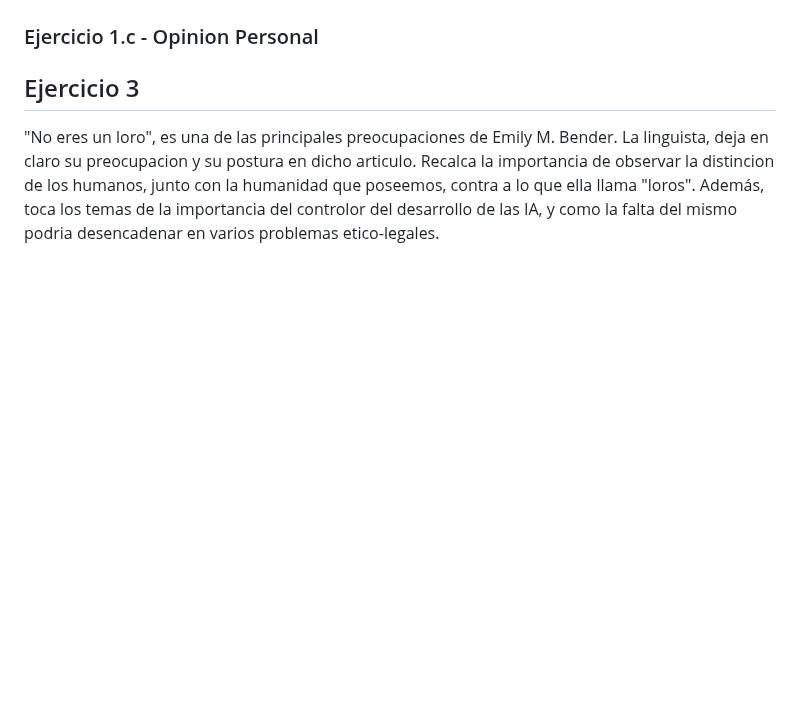
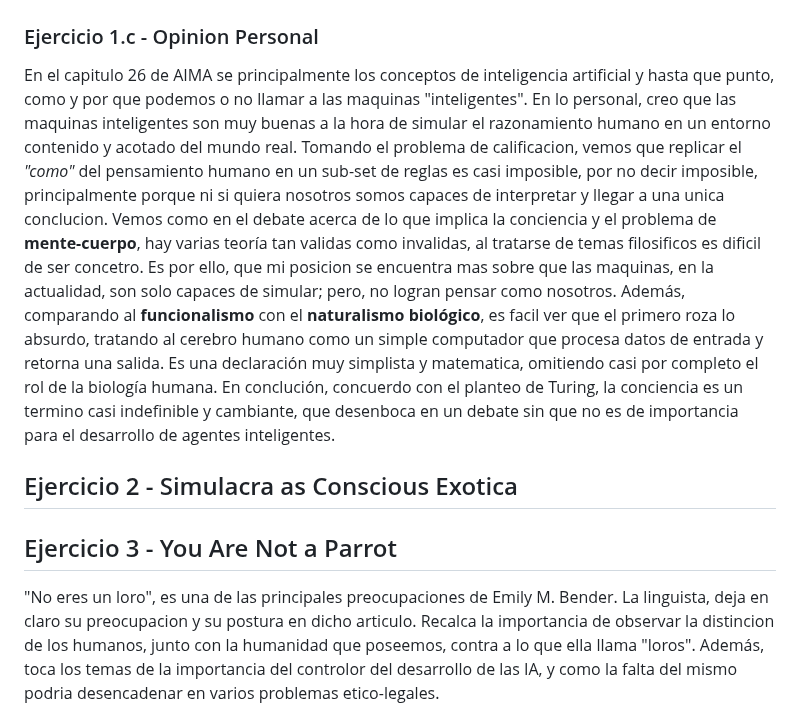
Before and after one commit to MartinFarres/ia-uncuyo-2024, a Markdown page: tp1-fundamentos/tp1-fundamentos.md, the part around the change. GitHub-like rendering; blank space fills up the shorter version.

Commit message:
Ex 1 - Opinion Personal

```diff
--- a/tp1-fundamentos/tp1-fundamentos.md
+++ b/tp1-fundamentos/tp1-fundamentos.md
@@ -73,7 +73,11 @@ El uso de IA puede significar **el fin de la raza humana**. Los 3 principales fo
 
 ### Ejercicio 1.c - Opinion Personal
 
-## Ejercicio 3
+En el capitulo 26 de AIMA se principalmente los conceptos de inteligencia artificial y hasta que punto, como y por que podemos o no llamar a las maquinas "inteligentes". En lo personal, creo que las maquinas inteligentes son muy buenas a la hora de simular el razonamiento humano en un entorno contenido y acotado del mundo real. Tomando el problema de calificacion, vemos que replicar el _"como"_ del pensamiento humano en un sub-set de reglas es casi imposible, por no decir imposible, principalmente porque ni si quiera nosotros somos capaces de interpretar y llegar a una unica conclucion. Vemos como en el debate acerca de lo que implica la conciencia y el problema de **mente-cuerpo**, hay varias teoría tan validas como invalidas, al tratarse de temas filosificos es dificil de ser concetro. Es por ello, que mi posicion se encuentra mas sobre que las maquinas, en la actualidad, son solo capaces de simular; pero, no logran pensar como nosotros. Además, comparando al **funcionalismo** con el **naturalismo biológico**, es facil ver que el primero roza lo absurdo, tratando al cerebro humano como un simple computador que procesa datos de entrada y retorna una salida. Es una declaración muy simplista y matematica, omitiendo casi por completo el rol de la biología humana. En conclución, concuerdo con el planteo de Turing, la conciencia es un termino casi indefinible y cambiante, que desenboca en un debate sin que no es de importancia para el desarrollo de agentes inteligentes.
+
+## Ejercicio 2 - Simulacra as Conscious Exotica
+
+## Ejercicio 3 - You Are Not a Parrot
 
 "No eres un loro", es una de las principales preocupaciones de Emily M. Bender. La linguista, deja en claro su preocupacion y su postura en dicho articulo. Recalca la importancia de observar la distincion de los humanos, junto con la humanidad que poseemos, contra a lo que ella llama "loros". Además, toca los temas de la importancia del controlor del desarrollo de las IA, y como la falta del mismo podria desencadenar en varios problemas etico-legales.
 
```
